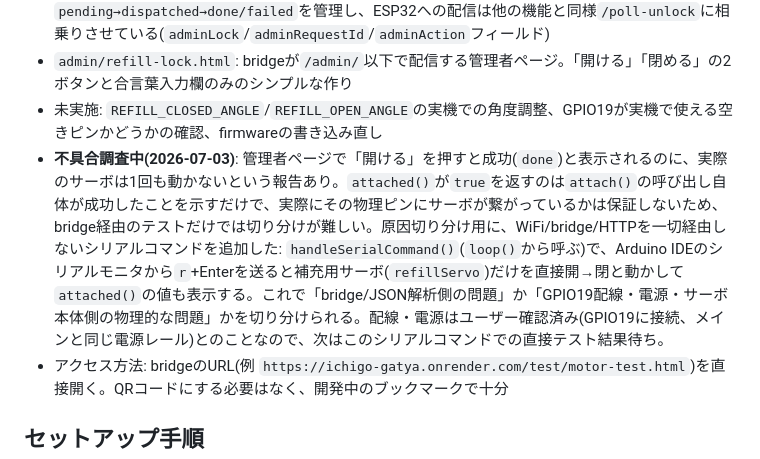
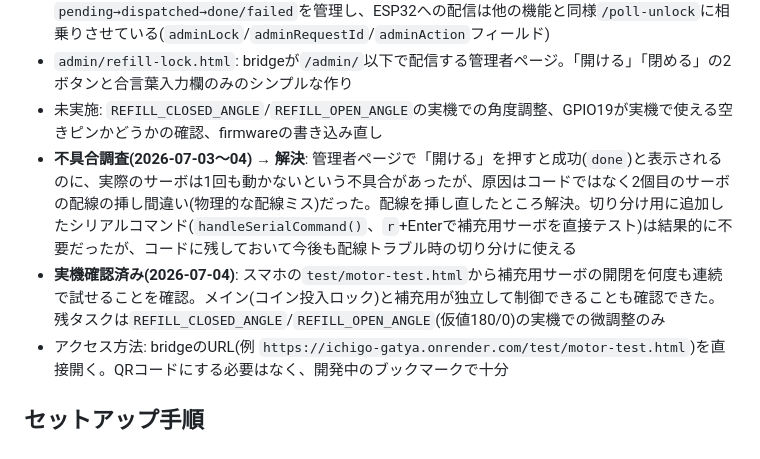
Before and after one commit to KeitoKuramochi/ichigo_gatya, a Markdown page: NOTES.md, the part around the change. GitHub-like rendering.

Commit message:
Record that the refill-lock issue was a wiring mistake, now confirmed working
Co-Authored-By: Claude Sonnet 5 <noreply@anthropic.com>

```diff
--- a/NOTES.md
+++ b/NOTES.md
@@ -104,7 +104,8 @@ ESP32自身がgacha.html一式をLittleFS/SPIFFSから配信し、スマホが
 - `bridge/server.js`: `POST /admin-lock`(`{action:"open"|"close"}`、要`X-Secret`)、`GET /admin-lock-status`(結果確認用ポーリング、認証不要)、`POST /admin-lock-result`(ESP32からの結果報告、要`X-Secret`)を追加。`adminLockRequests`という別Mapで`pending→dispatched→done/failed`を管理し、ESP32への配信は他の機能と同様`/poll-unlock`に相乗りさせている(`adminLock`/`adminRequestId`/`adminAction`フィールド)
 - `admin/refill-lock.html`: bridgeが`/admin/`以下で配信する管理者ページ。「開ける」「閉める」の2ボタンと合言葉入力欄のみのシンプルな作り
 - 未実施: `REFILL_CLOSED_ANGLE`/`REFILL_OPEN_ANGLE`の実機での角度調整、GPIO19が実機で使える空きピンかどうかの確認、firmwareの書き込み直し
-- **不具合調査中(2026-07-03)**: 管理者ページで「開ける」を押すと成功(`done`)と表示されるのに、実際のサーボは1回も動かないという報告あり。`attached()`が`true`を返すのは`attach()`の呼び出し自体が成功したことを示すだけで、実際にその物理ピンにサーボが繋がっているかは保証しないため、bridge経由のテストだけでは切り分けが難しい。原因切り分け用に、WiFi/bridge/HTTPを一切経由しないシリアルコマンドを追加した: `handleSerialCommand()`(`loop()`から呼ぶ)で、Arduino IDEのシリアルモニタから`r`+Enterを送ると補充用サーボ(`refillServo`)だけを直接開→閉と動かして`attached()`の値も表示する。これで「bridge/JSON解析側の問題」か「GPIO19配線・電源・サーボ本体側の物理的な問題」かを切り分けられる。配線・電源はユーザー確認済み(GPIO19に接続、メインと同じ電源レール)とのことなので、次はこのシリアルコマンドでの直接テスト結果待ち。
+- **不具合調査(2026-07-03〜04) → 解決**: 管理者ページで「開ける」を押すと成功(`done`)と表示されるのに、実際のサーボは1回も動かないという不具合があったが、原因はコードではなく2個目のサーボの配線の挿し間違い(物理的な配線ミス)だった。配線を挿し直したところ解決。切り分け用に追加したシリアルコマンド(`handleSerialCommand()`、`r`+Enterで補充用サーボを直接テスト)は結果的に不要だったが、コードに残しておいて今後も配線トラブル時の切り分けに使える
+- **実機確認済み(2026-07-04)**: スマホの`test/motor-test.html`から補充用サーボの開閉を何度も連続で試せることを確認。メイン(コイン投入ロック)と補充用が独立して制御できることも確認できた。残タスクは`REFILL_CLOSED_ANGLE`/`REFILL_OPEN_ANGLE`(仮値180/0)の実機での微調整のみ
 - アクセス方法: bridgeのURL(例 `https://ichigo-gatya.onrender.com/test/motor-test.html`)を直接開く。QRコードにする必要はなく、開発中のブックマークで十分
 
 ## セットアップ手順
```
